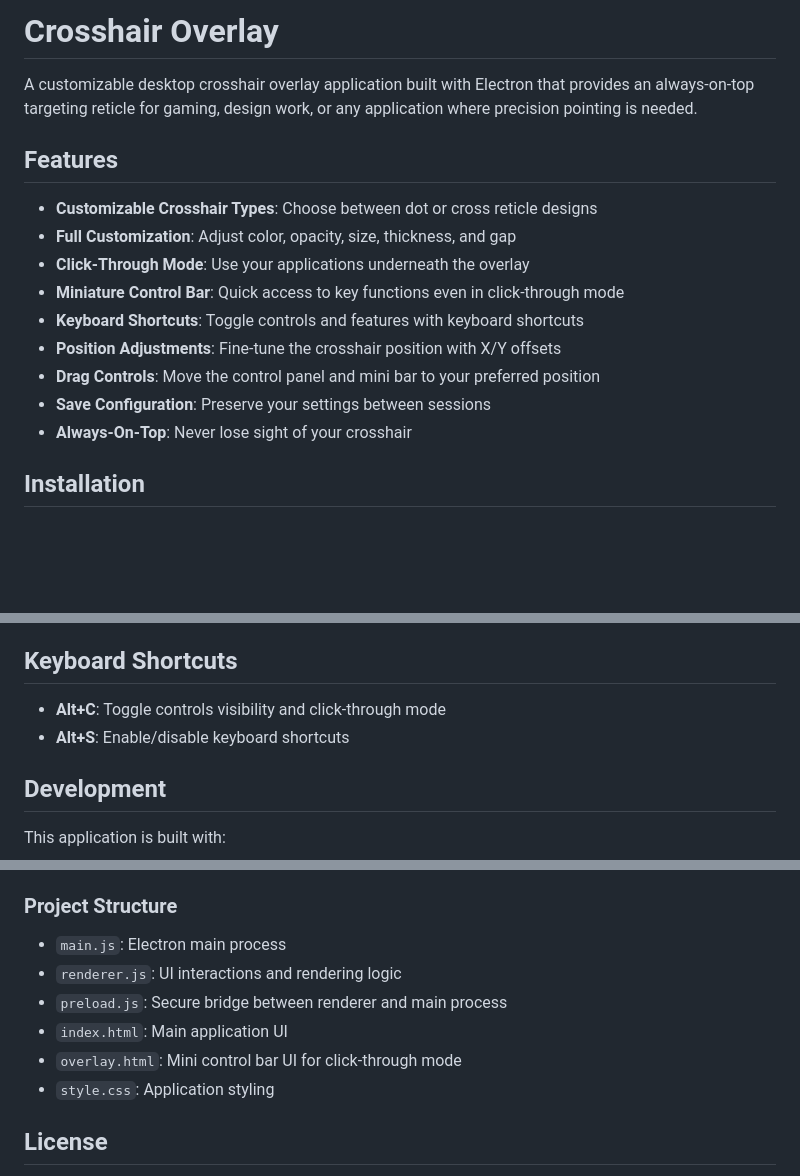
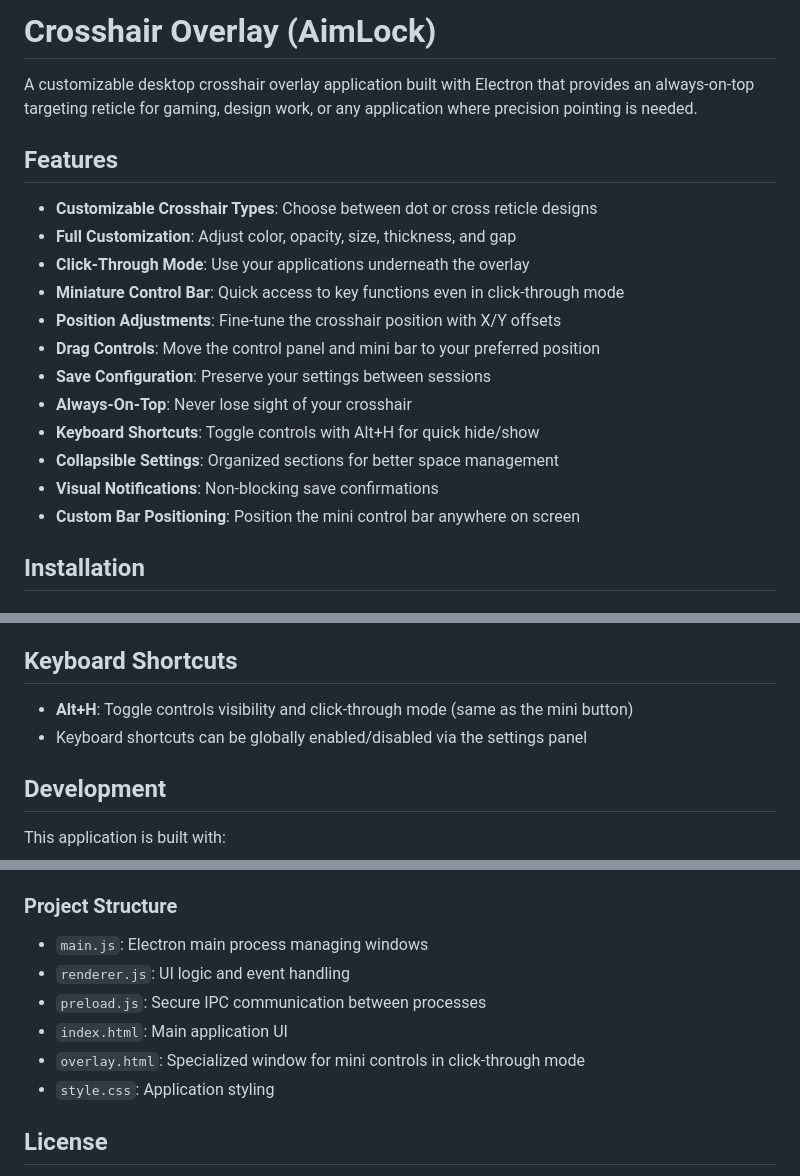
Before and after one commit to edddie7z/crosshair-overlay, a Markdown page: README.md, 3 parts joined by grey strips. Drawn GitHub-style; blank space fills up the shorter version.

```diff
--- a/README.md
+++ b/README.md
@@ -1,4 +1,4 @@
-# Crosshair Overlay
+# Crosshair Overlay (AimLock)
 
 A customizable desktop crosshair overlay application built with Electron that provides an always-on-top targeting reticle for gaming, design work, or any application where precision pointing is needed.
 
@@ -8,11 +8,14 @@ A customizable desktop crosshair overlay application built with Electron that pr
 - **Full Customization**: Adjust color, opacity, size, thickness, and gap
 - **Click-Through Mode**: Use your applications underneath the overlay
 - **Miniature Control Bar**: Quick access to key functions even in click-through mode
-- **Keyboard Shortcuts**: Toggle controls and features with keyboard shortcuts
 - **Position Adjustments**: Fine-tune the crosshair position with X/Y offsets
 - **Drag Controls**: Move the control panel and mini bar to your preferred position
 - **Save Configuration**: Preserve your settings between sessions
 - **Always-On-Top**: Never lose sight of your crosshair
+- **Keyboard Shortcuts**: Toggle controls with Alt+H for quick hide/show
+- **Collapsible Settings**: Organized sections for better space management
+- **Visual Notifications**: Non-blocking save confirmations
+- **Custom Bar Positioning**: Position the mini control bar anywhere on screen
 
 ## Installation
 
@@ -70,8 +73,8 @@ A customizable desktop crosshair overlay application built with Electron that pr
 
 ## Keyboard Shortcuts
 
-- **Alt+C**: Toggle controls visibility and click-through mode
-- **Alt+S**: Enable/disable keyboard shortcuts
+- **Alt+H**: Toggle controls visibility and click-through mode (same as the mini button)
+- Keyboard shortcuts can be globally enabled/disabled via the settings panel
 
 ## Development
 
@@ -88,11 +91,11 @@ This application is built with:
 
 ### Project Structure
 
-- `main.js`: Electron main process
-- `renderer.js`: UI interactions and rendering logic
-- `preload.js`: Secure bridge between renderer and main process
+- `main.js`: Electron main process managing windows
+- `renderer.js`: UI logic and event handling
+- `preload.js`: Secure IPC communication between processes
 - `index.html`: Main application UI
-- `overlay.html`: Mini control bar UI for click-through mode
+- `overlay.html`: Specialized window for mini controls in click-through mode
 - `style.css`: Application styling
 
 ## License
```
